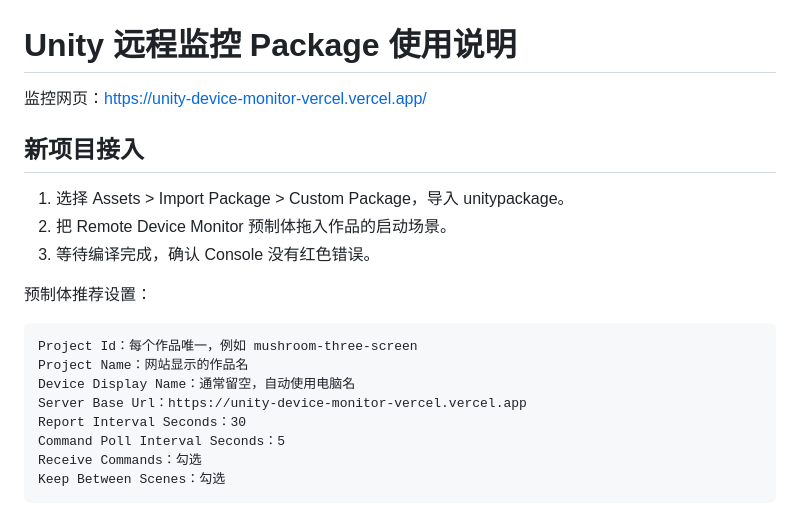
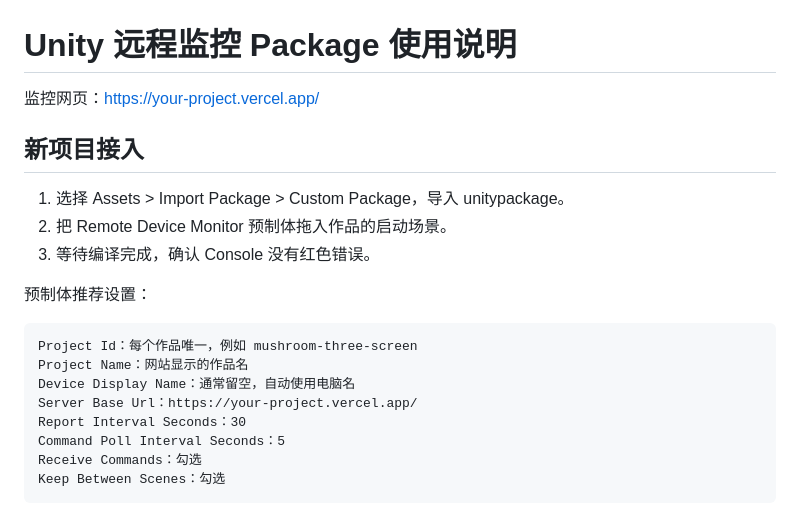
Before and after one commit to highFar-hub/RemoteDeviceMonitor-For-Unity, a Markdown page: README.md, the part around the change. Rendered like a GitHub page.

```diff
--- a/README.md
+++ b/README.md
@@ -1,6 +1,6 @@
 # Unity 远程监控 Package 使用说明
 
-监控网页：https://unity-device-monitor-vercel.vercel.app/
+监控网页：https://your-project.vercel.app/
 
 ## 新项目接入
 
@@ -13,7 +13,7 @@
     Project Id：每个作品唯一，例如 mushroom-three-screen
     Project Name：网站显示的作品名
     Device Display Name：通常留空，自动使用电脑名
-    Server Base Url：https://unity-device-monitor-vercel.vercel.app
+    Server Base Url：https://your-project.vercel.app/
     Report Interval Seconds：30
     Command Poll Interval Seconds：5
     Receive Commands：勾选
```
